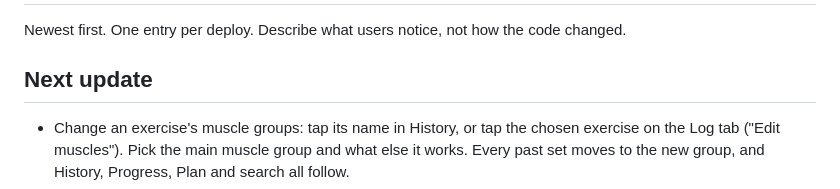
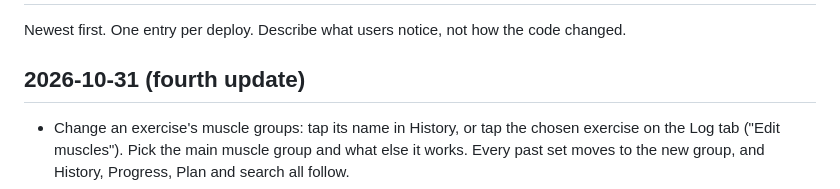
Before and after one commit to Deejaroni/Lift-Log, a Markdown page: docs/CHANGELOG.md, the part around the change. Drawn GitHub-style.

Commit message:
Date the changelog entry for this update
Co-Authored-By: Claude Opus 5.5 <noreply@anthropic.com>

```diff
--- a/docs/CHANGELOG.md
+++ b/docs/CHANGELOG.md
@@ -2,7 +2,7 @@
 
 Newest first. One entry per deploy. Describe what users notice, not how the code changed.
 
-## Next update
+## 2026-10-31 (fourth update)
 - Change an exercise's muscle groups: tap its name in History, or tap the chosen exercise on the Log tab ("Edit muscles"). Pick the main muscle group and what else it works. Every past set moves to the new group, and History, Progress, Plan and search all follow.
 - "Also works" starts from the exercise library, so Romanian deadlift already counts toward Lower back. When you browse or search by a muscle group, exercises that also work it are listed there, marked "Also works".
 - Rename or merge your own exercises from the same sheet. It suggests names that look like the same exercise ("Pec dec" → "Pec deck"), and choosing a name you already have merges the two after you confirm. Renames carry over to your plan.
```
